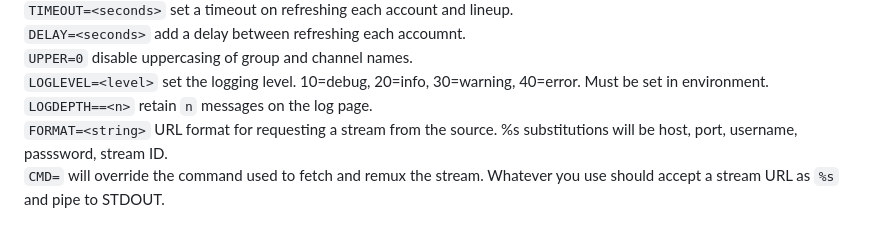
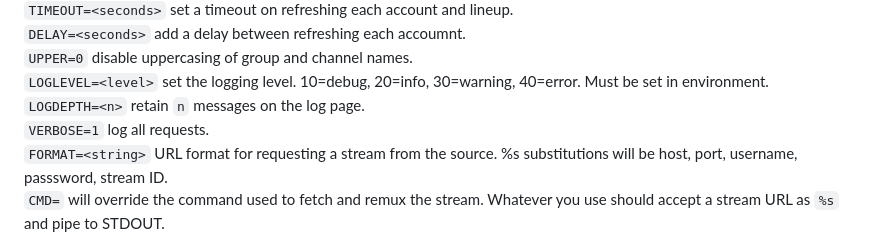
Before and after one commit to c0y0t3d3n/iptv, a Markdown page: README.md, the part around the change. GitHub-like rendering.

```diff
--- a/README.md
+++ b/README.md
@@ -76,6 +76,7 @@ Options can set in config or environment
 `DELAY=<seconds>` add a delay between refreshing each accoumnt.\
 `UPPER=0` disable uppercasing of group and channel names.\
 `LOGLEVEL=<level>` set the logging level. 10=debug, 20=info, 30=warning, 40=error. Must be set in environment.\
-`LOGDEPTH==<n>` retain `n` messages on the log page.\
+`LOGDEPTH=<n>` retain `n` messages on the log page.\
+`VERBOSE=1` log all requests.\
 `FORMAT=<string>` URL format for requesting a stream from the source. %s substitutions will be host, port, username, passsword, stream ID.\
 `CMD=` will override the command used to fetch and remux the stream. Whatever you use should accept a stream URL as `%s` and pipe to STDOUT.
```
